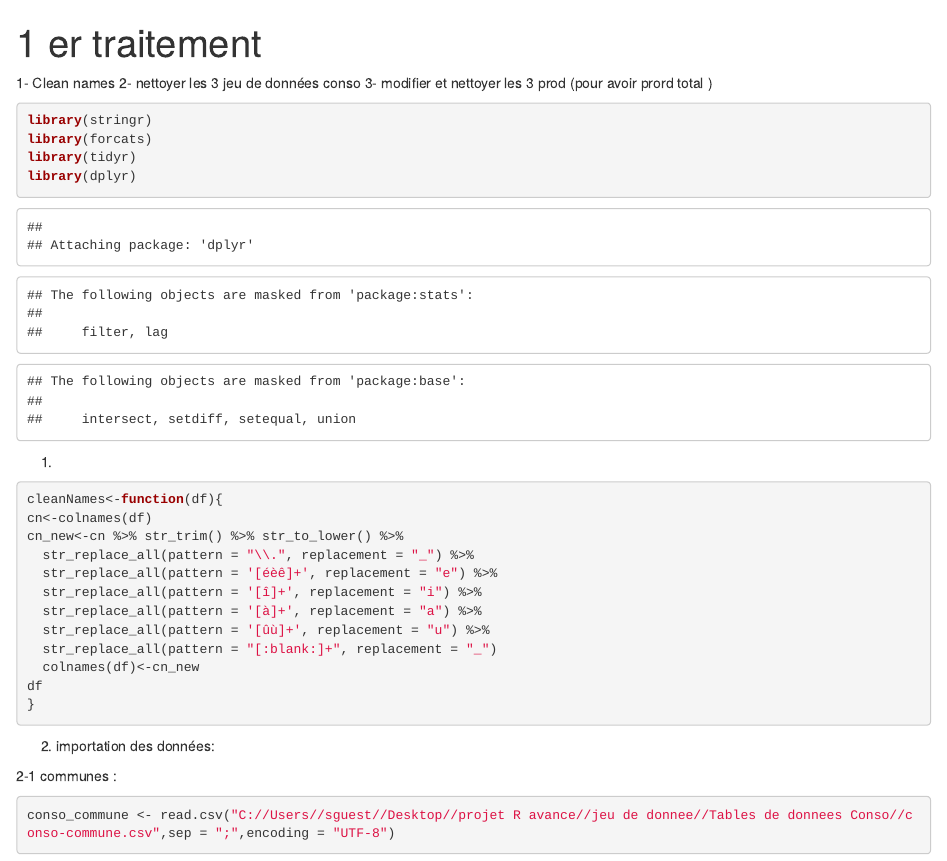
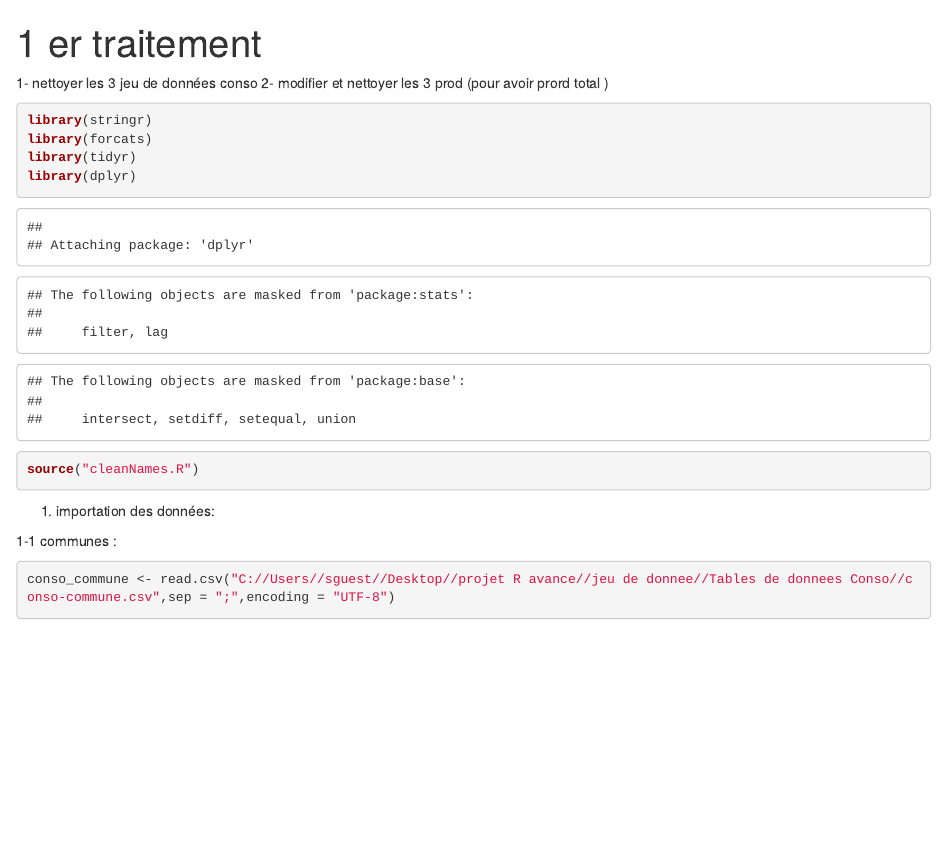
Before and after one commit to Syph4x/Bilan_conso, an R Markdown document (CleanData/Traitement_1.rmd): the page in a window 1100 px wide, from its top. Rendered offline with R 4.5, knitr and Pandoc, with nearby package versions; some code elsewhere in the file could not run offline.

Commit message:
Update Traitement_1.rmd

````diff
--- a/CleanData/Traitement_1.rmd
+++ b/CleanData/Traitement_1.rmd
@@ -2,37 +2,24 @@
 title: "1 er traitement"
 output: html_notebook
 ---
-1- Clean names
-2- nettoyer les 3 jeu de données conso
-3- modifier et nettoyer les 3 prod (pour avoir prord total )
+
+1- nettoyer les 3 jeu de données conso
+2- modifier et nettoyer les 3 prod (pour avoir prord total )
 
 ```{r}
 library(stringr)
 library(forcats)
 library(tidyr)
 library(dplyr)
+source("cleanNames.R")
 ```
 
 
-1)
-```{r}
-cleanNames<-function(df){
-cn<-colnames(df)
-cn_new<-cn %>% str_trim() %>% str_to_lower() %>%
-  str_replace_all(pattern = "\\.", replacement = "_") %>%
-  str_replace_all(pattern = '[éèê]+', replacement = "e") %>%
-  str_replace_all(pattern = '[î]+', replacement = "i") %>%
-  str_replace_all(pattern = '[à]+', replacement = "a") %>%
-  str_replace_all(pattern = '[ûù]+', replacement = "u") %>%
-  str_replace_all(pattern = "[:blank:]+", replacement = "_")
-  colnames(df)<-cn_new
-df
-}
-```
-2)
-importation des données:
 
-2-1 communes :
+
+1) importation des données:
+
+1-1 communes :
 ```{r}
 conso_commune <- read.csv("C://Users//sguest//Desktop//projet R avance//jeu de donnee//Tables de donnees Conso//conso-commune.csv",sep = ";",encoding = "UTF-8")
 conso_commune <- conso_commune[c(1,3,2,8,7,10,9,12,15,16)]
````
Also changed, not shown: CleanData/Traitement_1.rmd (12 more changed lines).
